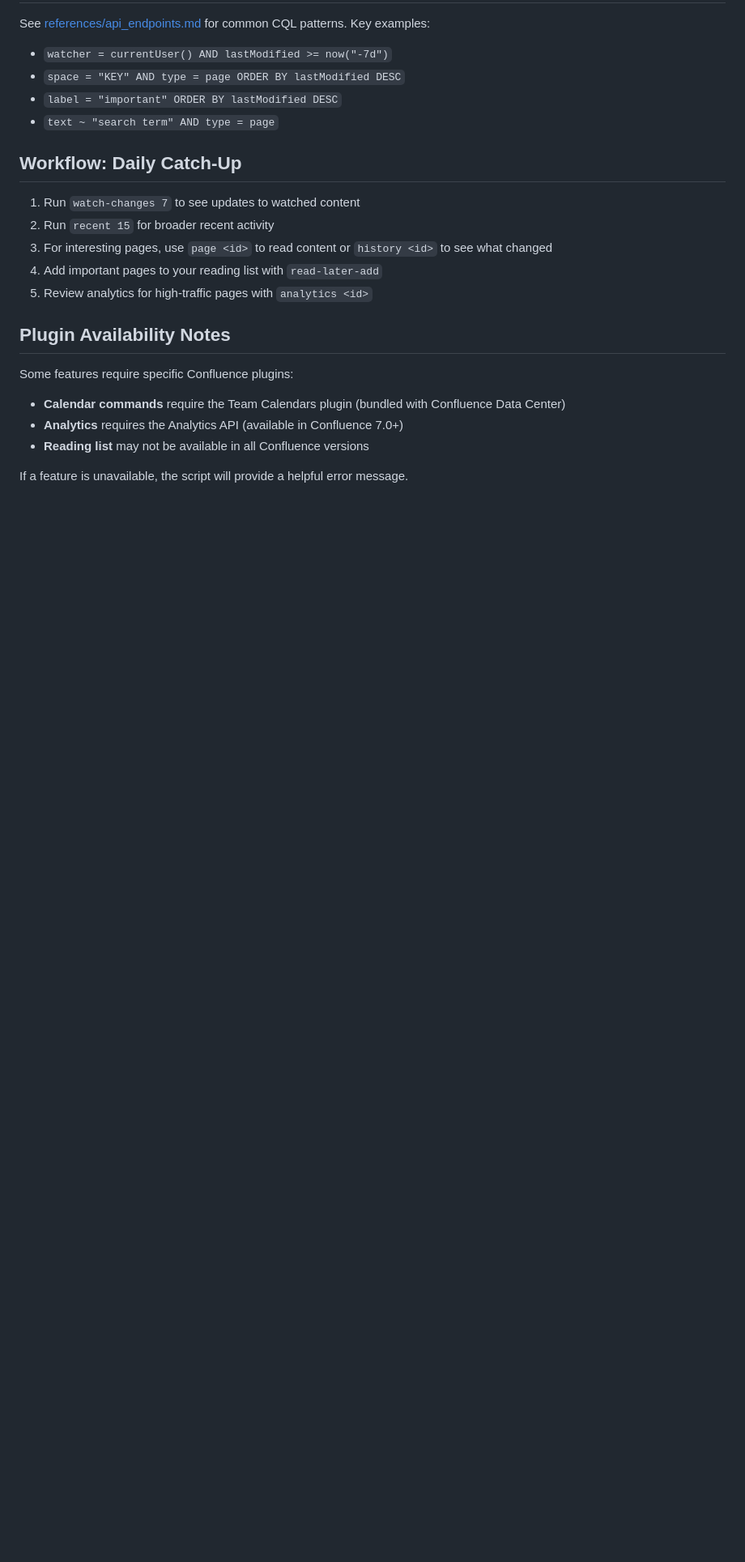
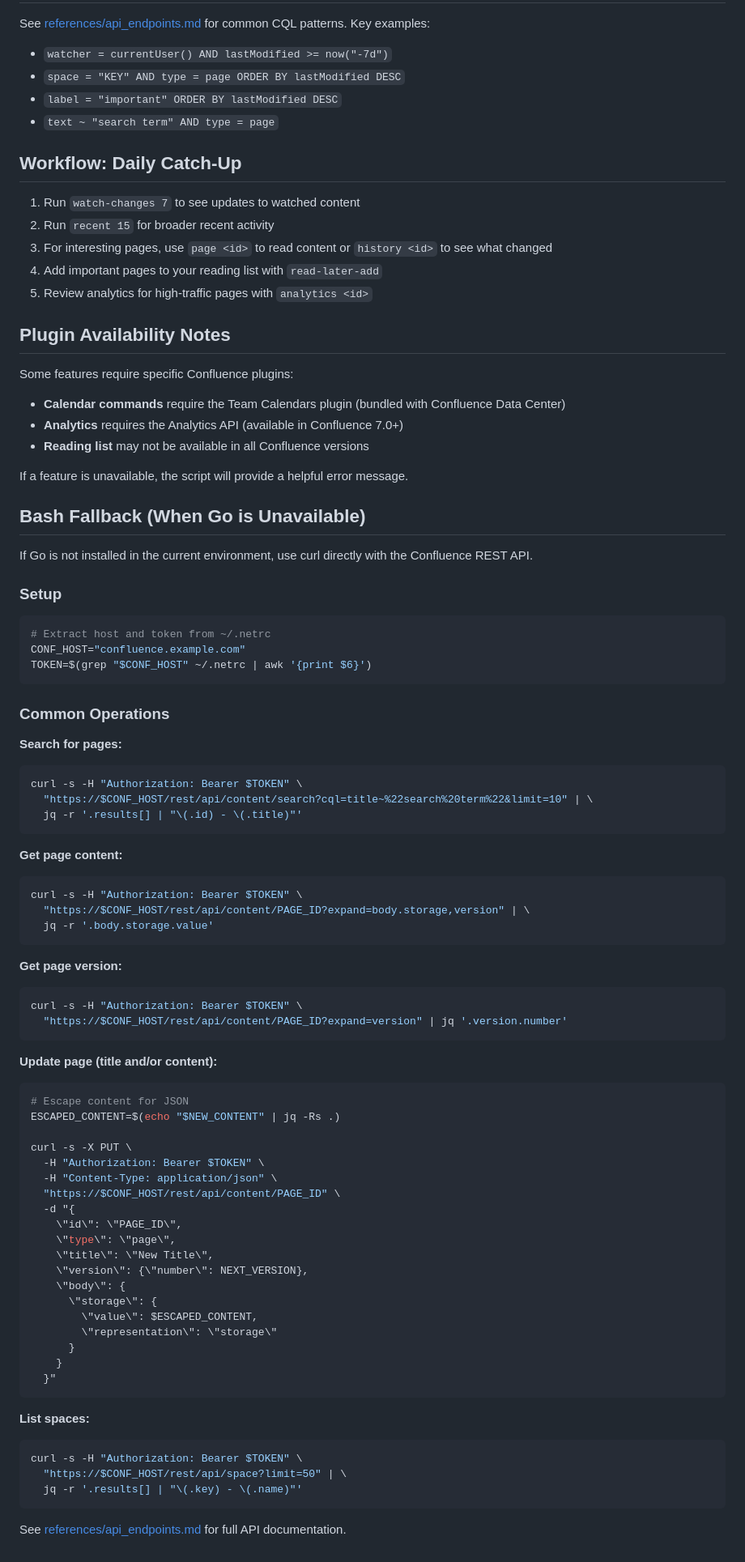
Before and after one commit to jpfielding/claude, a Markdown page: skills/confluence-navigator/SKILL.md, the part around the change. Shown at 81% size. GitHub-like rendering; blank space fills up the shorter version.

Commit message:
conf nav

````diff
--- a/skills/confluence-navigator/SKILL.md
+++ b/skills/confluence-navigator/SKILL.md
@@ -148,3 +148,68 @@ Some features require specific Confluence plugins:
 - **Reading list** may not be available in all Confluence versions
 
 If a feature is unavailable, the script will provide a helpful error message.
+
+## Bash Fallback (When Go is Unavailable)
+
+If Go is not installed in the current environment, use curl directly with the Confluence REST API.
+
+### Setup
+```bash
+# Extract host and token from ~/.netrc
+CONF_HOST="confluence.example.com"
+TOKEN=$(grep "$CONF_HOST" ~/.netrc | awk '{print $6}')
+```
+
+### Common Operations
+
+**Search for pages:**
+```bash
+curl -s -H "Authorization: Bearer $TOKEN" \
+  "https://$CONF_HOST/rest/api/content/search?cql=title~%22search%20term%22&limit=10" | \
+  jq -r '.results[] | "\(.id) - \(.title)"'
+```
+
+**Get page content:**
+```bash
+curl -s -H "Authorization: Bearer $TOKEN" \
+  "https://$CONF_HOST/rest/api/content/PAGE_ID?expand=body.storage,version" | \
+  jq -r '.body.storage.value'
+```
+
+**Get page version:**
+```bash
+curl -s -H "Authorization: Bearer $TOKEN" \
+  "https://$CONF_HOST/rest/api/content/PAGE_ID?expand=version" | jq '.version.number'
+```
+
+**Update page (title and/or content):**
+```bash
+# Escape content for JSON
+ESCAPED_CONTENT=$(echo "$NEW_CONTENT" | jq -Rs .)
+
+curl -s -X PUT \
+  -H "Authorization: Bearer $TOKEN" \
+  -H "Content-Type: application/json" \
+  "https://$CONF_HOST/rest/api/content/PAGE_ID" \
+  -d "{
+    \"id\": \"PAGE_ID\",
+    \"type\": \"page\",
+    \"title\": \"New Title\",
+    \"version\": {\"number\": NEXT_VERSION},
+    \"body\": {
+      \"storage\": {
+        \"value\": $ESCAPED_CONTENT,
+        \"representation\": \"storage\"
+      }
+    }
+  }"
+```
+
+**List spaces:**
+```bash
+curl -s -H "Authorization: Bearer $TOKEN" \
+  "https://$CONF_HOST/rest/api/space?limit=50" | \
+  jq -r '.results[] | "\(.key) - \(.name)"'
+```
+
+See [references/api_endpoints.md](references/api_endpoints.md) for full API documentation.
````
